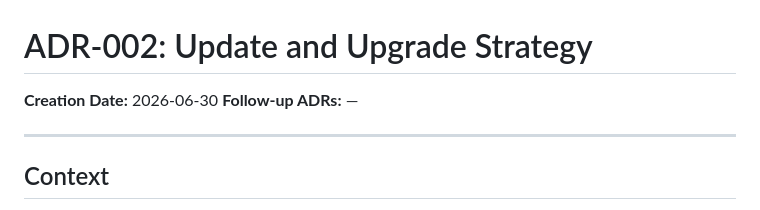
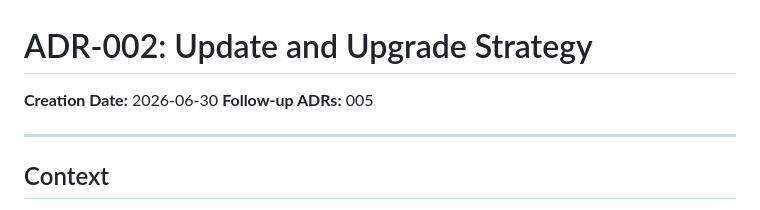
Before and after one commit to Treide1/taskkling, a Markdown page: docs/adr/ADR-002-update-and-upgrade.md, the part around the change. Drawn GitHub-style.

```diff
--- a/docs/adr/ADR-002-update-and-upgrade.md
+++ b/docs/adr/ADR-002-update-and-upgrade.md
@@ -6,7 +6,7 @@
      field only ever gains references — it never loses them. -->
 
 **Creation Date:** 2026-06-30
-**Follow-up ADRs:** —
+**Follow-up ADRs:** 005
 
 ---
 
```
Also changed, not shown: docs/adr/ADR-004-uninstall.md (added, +116 -0 lines), docs/adr/ADR-005-update-notifier-surface.md (added, +119 -0 lines).
